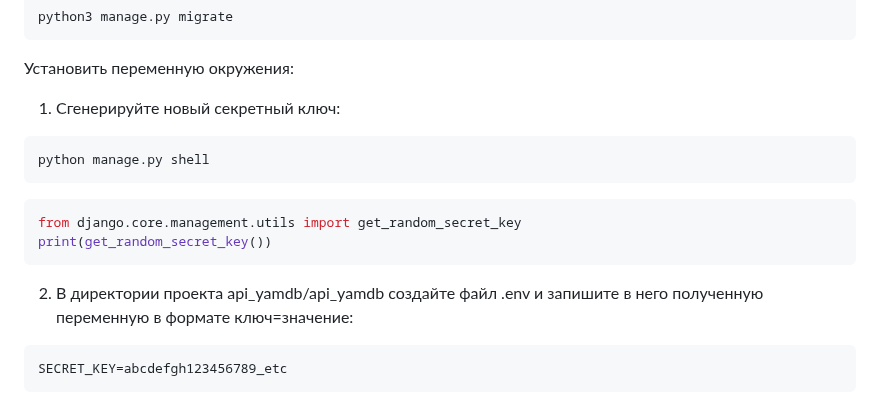
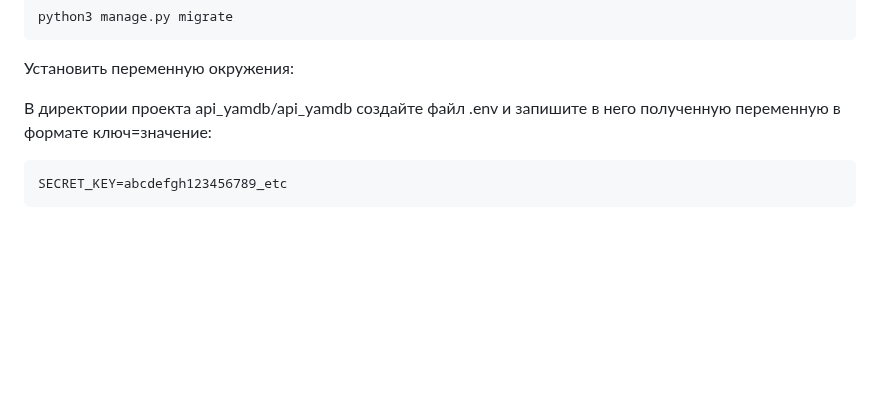
Before and after one commit to YanaYugai/api_yamdb-1, a Markdown page: README.md, the part around the change. Drawn GitHub-style; blank space fills up the shorter version.

Commit message:
Поправили README

````diff
--- a/README.md
+++ b/README.md
@@ -73,18 +73,7 @@ python3 manage.py migrate
 
 Установить переменную окружения:
 
-1. Сгенерируйте новый секретный ключ:
-
-  ```bash
-  python manage.py shell
-  ```
-
-  ```python
-  from django.core.management.utils import get_random_secret_key
-  print(get_random_secret_key())
-  ```
-
-2. В директории проекта api_yamdb/api_yamdb создайте файл .env и запишите в него
+В директории проекта api_yamdb/api_yamdb создайте файл .env и запишите в него
 полученную переменную в формате ключ=значение:
 
   ```python
````
